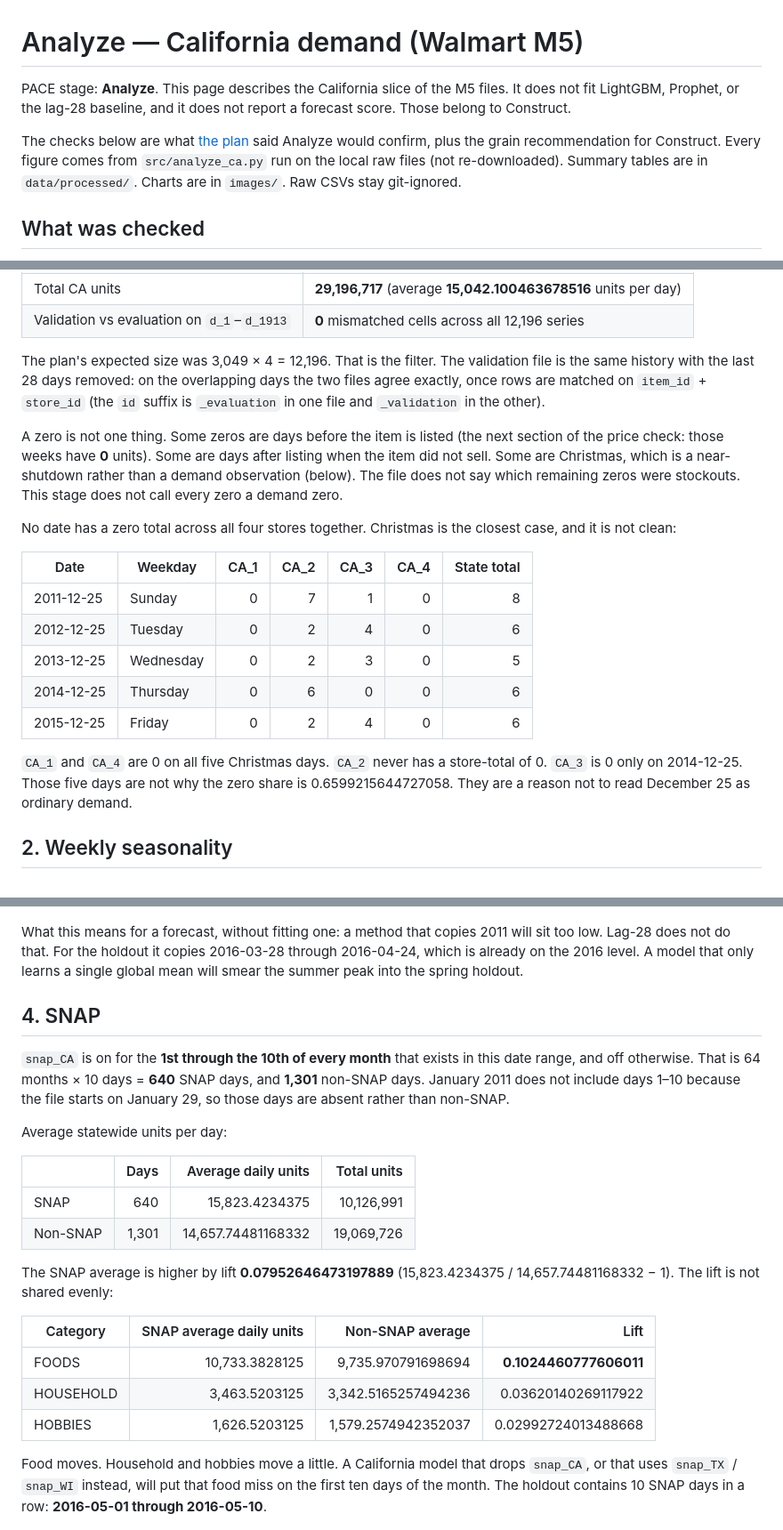
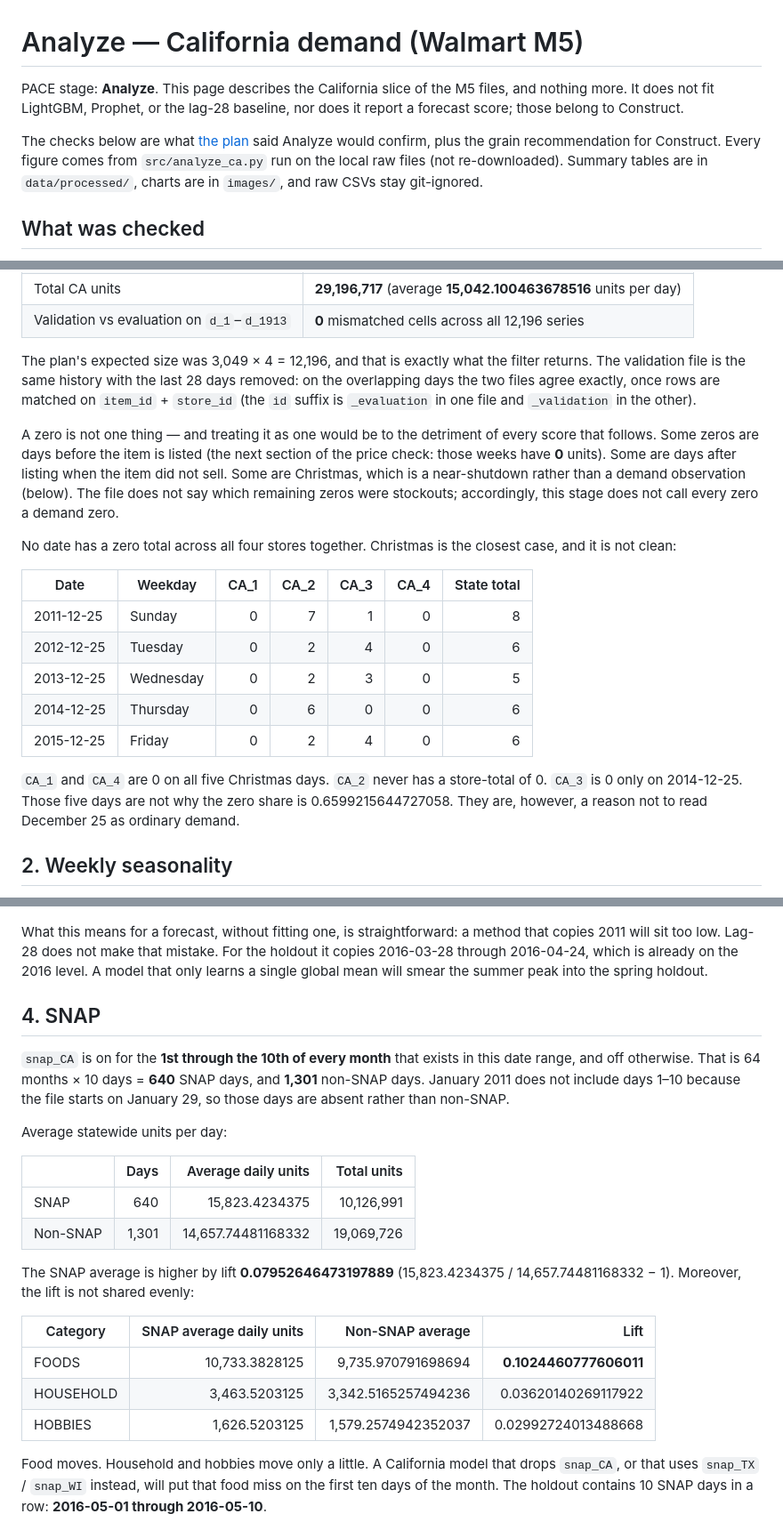
Before and after one commit to grjesusalves/supply-chain-portfolio, a Markdown page: 01-demand-forecasting/reports/02-analyze.md, 3 parts joined by grey strips. Shown at 89% size. Rendered like a GitHub page.

```diff
--- a/01-demand-forecasting/reports/02-analyze.md
+++ b/01-demand-forecasting/reports/02-analyze.md
@@ -1,8 +1,8 @@
 # Analyze — California demand (Walmart M5)
 
-PACE stage: **Analyze**. This page describes the California slice of the M5 files. It does not fit LightGBM, Prophet, or the lag-28 baseline, and it does not report a forecast score. Those belong to Construct.
+PACE stage: **Analyze**. This page describes the California slice of the M5 files, and nothing more. It does not fit LightGBM, Prophet, or the lag-28 baseline, nor does it report a forecast score; those belong to Construct.
 
-The checks below are what [the plan](01-plan.md) said Analyze would confirm, plus the grain recommendation for Construct. Every figure comes from `src/analyze_ca.py` run on the local raw files (not re-downloaded). Summary tables are in `data/processed/`. Charts are in `images/`. Raw CSVs stay git-ignored.
+The checks below are what [the plan](01-plan.md) said Analyze would confirm, plus the grain recommendation for Construct. Every figure comes from `src/analyze_ca.py` run on the local raw files (not re-downloaded). Summary tables are in `data/processed/`, charts are in `images/`, and raw CSVs stay git-ignored.
 
 ## What was checked
 
@@ -25,9 +25,9 @@ Filter `sales_train_evaluation` to `CA_1`, `CA_2`, `CA_3`, and `CA_4`. Join each
 | Total CA units | **29,196,717** (average **15,042.100463678516** units per day) |
 | Validation vs evaluation on `d_1`–`d_1913` | **0** mismatched cells across all 12,196 series |
 
-The plan's expected size was 3,049 × 4 = 12,196. That is the filter. The validation file is the same history with the last 28 days removed: on the overlapping days the two files agree exactly, once rows are matched on `item_id` + `store_id` (the `id` suffix is `_evaluation` in one file and `_validation` in the other).
+The plan's expected size was 3,049 × 4 = 12,196, and that is exactly what the filter returns. The validation file is the same history with the last 28 days removed: on the overlapping days the two files agree exactly, once rows are matched on `item_id` + `store_id` (the `id` suffix is `_evaluation` in one file and `_validation` in the other).
 
-A zero is not one thing. Some zeros are days before the item is listed (the next section of the price check: those weeks have **0** units). Some are days after listing when the item did not sell. Some are Christmas, which is a near-shutdown rather than a demand observation (below). The file does not say which remaining zeros were stockouts. This stage does not call every zero a demand zero.
+A zero is not one thing — and treating it as one would be to the detriment of every score that follows. Some zeros are days before the item is listed (the next section of the price check: those weeks have **0** units). Some are days after listing when the item did not sell. Some are Christmas, which is a near-shutdown rather than a demand observation (below). The file does not say which remaining zeros were stockouts; accordingly, this stage does not call every zero a demand zero.
 
 No date has a zero total across all four stores together. Christmas is the closest case, and it is not clean:
 
@@ -39,7 +39,7 @@ No date has a zero total across all four stores together. Christmas is the close
 | 2014-12-25 | Thursday | 0 | 6 | 0 | 0 | 6 |
 | 2015-12-25 | Friday | 0 | 2 | 4 | 0 | 6 |
 
-`CA_1` and `CA_4` are 0 on all five Christmas days. `CA_2` never has a store-total of 0. `CA_3` is 0 only on 2014-12-25. Those five days are not why the zero share is 0.6599215644727058. They are a reason not to read December 25 as ordinary demand.
+`CA_1` and `CA_4` are 0 on all five Christmas days. `CA_2` never has a store-total of 0. `CA_3` is 0 only on 2014-12-25. Those five days are not why the zero share is 0.6599215644727058. They are, however, a reason not to read December 25 as ordinary demand.
 
 ## 2. Weekly seasonality
 
@@ -80,7 +80,7 @@ Inside each year the month pattern repeats: summer is higher, winter is lower. I
 
 ![Monthly average daily units](../images/ca_monthly_trend.png)
 
-What this means for a forecast, without fitting one: a method that copies 2011 will sit too low. Lag-28 does not do that. For the holdout it copies 2016-03-28 through 2016-04-24, which is already on the 2016 level. A model that only learns a single global mean will smear the summer peak into the spring holdout.
+What this means for a forecast, without fitting one, is straightforward: a method that copies 2011 will sit too low. Lag-28 does not make that mistake. For the holdout it copies 2016-03-28 through 2016-04-24, which is already on the 2016 level. A model that only learns a single global mean will smear the summer peak into the spring holdout.
 
 ## 4. SNAP
 
@@ -93,7 +93,7 @@ Average statewide units per day:
 | SNAP | 640 | 15,823.4234375 | 10,126,991 |
 | Non-SNAP | 1,301 | 14,657.74481168332 | 19,069,726 |
 
-The SNAP average is higher by lift **0.07952646473197889** (15,823.4234375 / 14,657.74481168332 − 1). The lift is not shared evenly:
+The SNAP average is higher by lift **0.07952646473197889** (15,823.4234375 / 14,657.74481168332 − 1). Moreover, the lift is not shared evenly:
 
 | Category | SNAP average daily units | Non-SNAP average | Lift |
 |---|---:|---:|---:|
@@ -101,7 +101,7 @@ The SNAP average is higher by lift **0.07952646473197889** (15,823.4234375 / 14,
 | HOUSEHOLD | 3,463.5203125 | 3,342.5165257494236 | 0.03620140269117922 |
 | HOBBIES | 1,626.5203125 | 1,579.2574942352037 | 0.02992724013488668 |
 
-Food moves. Household and hobbies move a little. A California model that drops `snap_CA`, or that uses `snap_TX` / `snap_WI` instead, will put that food miss on the first ten days of the month. The holdout contains 10 SNAP days in a row: **2016-05-01 through 2016-05-10**.
+Food moves. Household and hobbies move only a little. A California model that drops `snap_CA`, or that uses `snap_TX` / `snap_WI` instead, will put that food miss on the first ten days of the month. The holdout contains 10 SNAP days in a row: **2016-05-01 through 2016-05-10**.
 
 ![SNAP vs non-SNAP by category](../images/ca_snap_by_category.png)
 
```
Also changed, not shown: other parts of 01-demand-forecasting/reports/02-analyze.md (+15 -15 lines), 01-demand-forecasting/reports/01-plan.md (+24 -24 lines).
